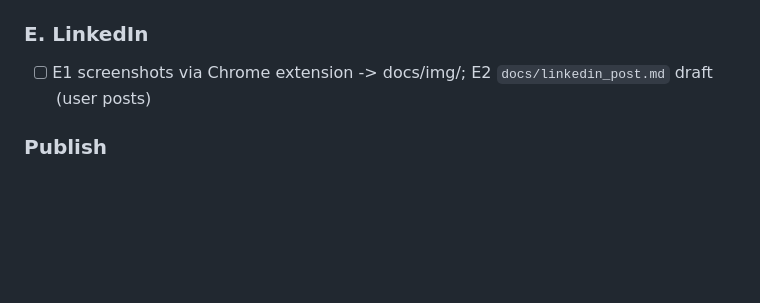
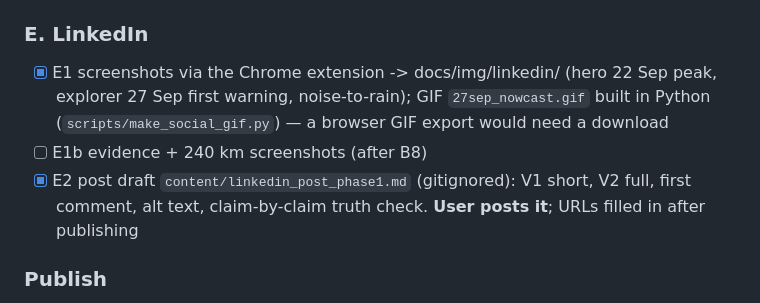
Before and after one commit to beese54/singapore-diffusion-nowcast, a Markdown page: tasks/todo.md, the part around the change. GitHub-like rendering; blank space fills up the shorter version.

Commit message:
chore(todo): LinkedIn visuals and draft done; 240 km loop pending backfill
Co-Authored-By: Claude Opus 5.5 <noreply@anthropic.com>
Claude-Session: https://claude.ai/code/session_01BZ5e5LeqDCiYfimVfNmKtJ

```diff
--- a/tasks/todo.md
+++ b/tasks/todo.md
@@ -38,7 +38,9 @@
 - [x] Pages workflow `.github/workflows/pages.yml` (activates at publish)
 
 ### E. LinkedIn
-- [ ] E1 screenshots via Chrome extension -> docs/img/; E2 `docs/linkedin_post.md` draft (user posts)
+- [x] E1 screenshots via the Chrome extension -> docs/img/linkedin/ (hero 22 Sep peak, explorer 27 Sep first warning, noise-to-rain); GIF `27sep_nowcast.gif` built in Python (`scripts/make_social_gif.py`) — a browser GIF export would need a download
+- [ ] E1b evidence + 240 km screenshots (after B8)
+- [x] E2 post draft `content/linkedin_post_phase1.md` (gitignored): V1 short, V2 full, first comment, alt text, claim-by-claim truth check. **User posts it**; URLs filled in after publishing
 
 ### Publish
 - [ ] A5 first-push gate: re-run secret scan on final tree + history; ask user; push; verify origin/main
```
